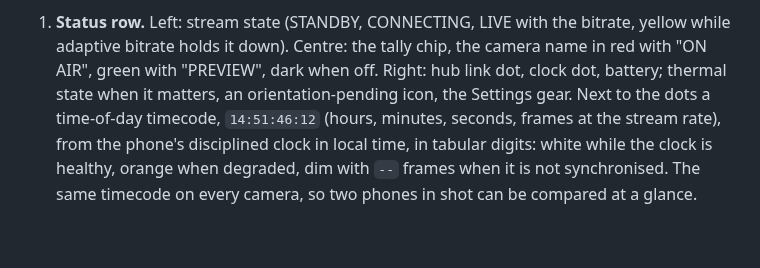
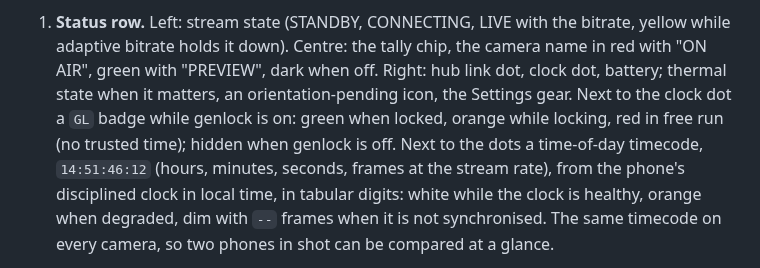
Before and after one commit to Eyevinn/tallycam, a Markdown page: docs/UI_DESIGN.md, the part around the change. Drawn GitHub-style; blank space fills up the shorter version.

Commit message:
UI design: GL badge in the top bar
Co-Authored-By: Claude Opus 5.5 <noreply@anthropic.com>

```diff
--- a/docs/UI_DESIGN.md
+++ b/docs/UI_DESIGN.md
@@ -65,8 +65,10 @@ images of each other. Tools and the live button: see 6.
    bitrate, yellow while adaptive bitrate holds it down). Centre: the tally
    chip, the camera name in red with "ON AIR", green with "PREVIEW", dark when
    off. Right: hub link dot, clock dot, battery; thermal state when it
-   matters, an orientation-pending icon, the Settings gear. Next to the dots
-   a time-of-day timecode, `14:51:46:12` (hours, minutes, seconds, frames at
+   matters, an orientation-pending icon, the Settings gear. Next to the clock
+   dot a `GL` badge while genlock is on: green when locked, orange while
+   locking, red in free run (no trusted time); hidden when genlock is off.
+   Next to the dots a time-of-day timecode, `14:51:46:12` (hours, minutes, seconds, frames at
    the stream rate), from the phone's disciplined clock in local time, in
    tabular digits: white while the clock is healthy, orange when degraded,
    dim with `--` frames when it is not synchronised. The same timecode on
```
